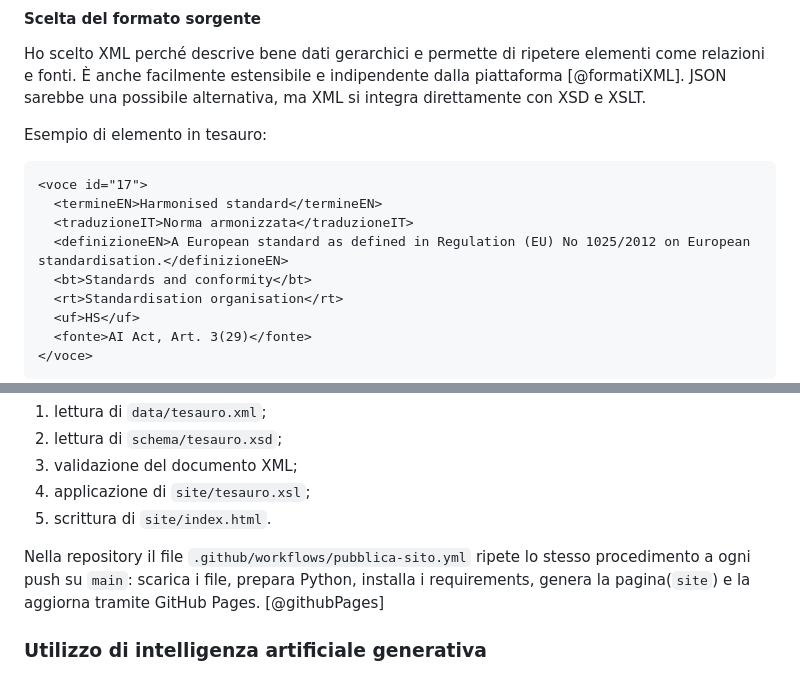
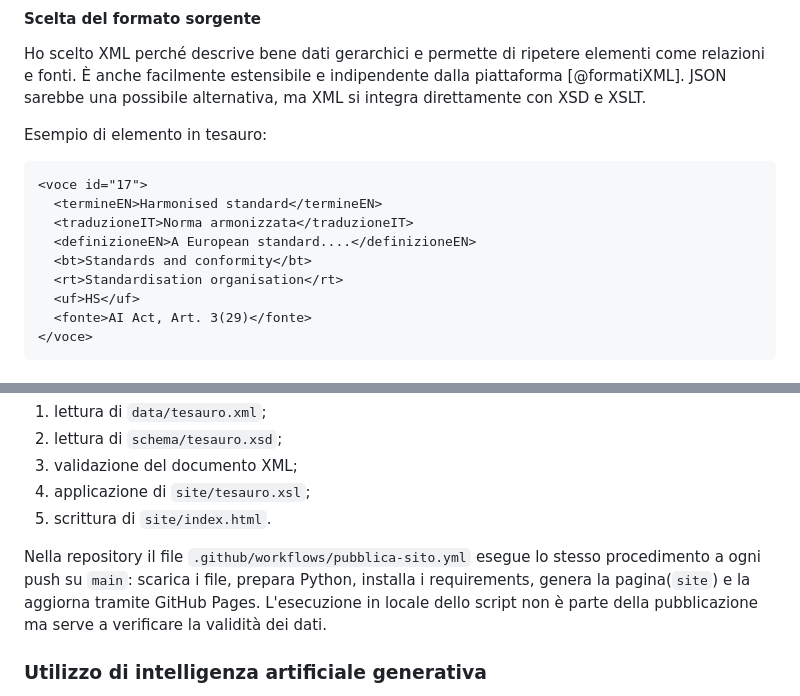
Before and after one commit to Simone-impelliccieri/Editoria-Progetto, a Markdown page: relazione/relazione.md, 2 parts joined by grey strips. GitHub-like rendering.

```diff
--- a/relazione/relazione.md
+++ b/relazione/relazione.md
@@ -99,7 +99,7 @@ Esempio di elemento in tesauro:
 <voce id="17">
   <termineEN>Harmonised standard</termineEN>
   <traduzioneIT>Norma armonizzata</traduzioneIT>
-  <definizioneEN>A European standard as defined in Regulation (EU) No 1025/2012 on European standardisation.</definizioneEN>
+  <definizioneEN>A European standard....</definizioneEN>
   <bt>Standards and conformity</bt>
   <rt>Standardisation organisation</rt>
   <uf>HS</uf>
@@ -188,7 +188,7 @@ Lo script esegue in ordine:
 4. applicazione di `site/tesauro.xsl`;
 5. scrittura di `site/index.html`.
 
-Nella repository il file `.github/workflows/pubblica-sito.yml` ripete lo stesso procedimento a ogni push su `main`: scarica i file, prepara Python, installa i requirements, genera la pagina(`site`) e la aggiorna tramite GitHub Pages. [@githubPages]
+Nella repository il file `.github/workflows/pubblica-sito.yml` esegue lo stesso procedimento a ogni push su `main`: scarica i file, prepara Python, installa i requirements, genera la pagina(`site`) e la aggiorna tramite GitHub Pages. L'esecuzione in locale dello script non è parte della pubblicazione ma serve a verificare la validità dei dati.
 
 ### Utilizzo di intelligenza artificiale generativa
 
```
Also changed, not shown: README.md (+81 -5 lines), relazione/sito-filtri.png (added), 1 other file.
